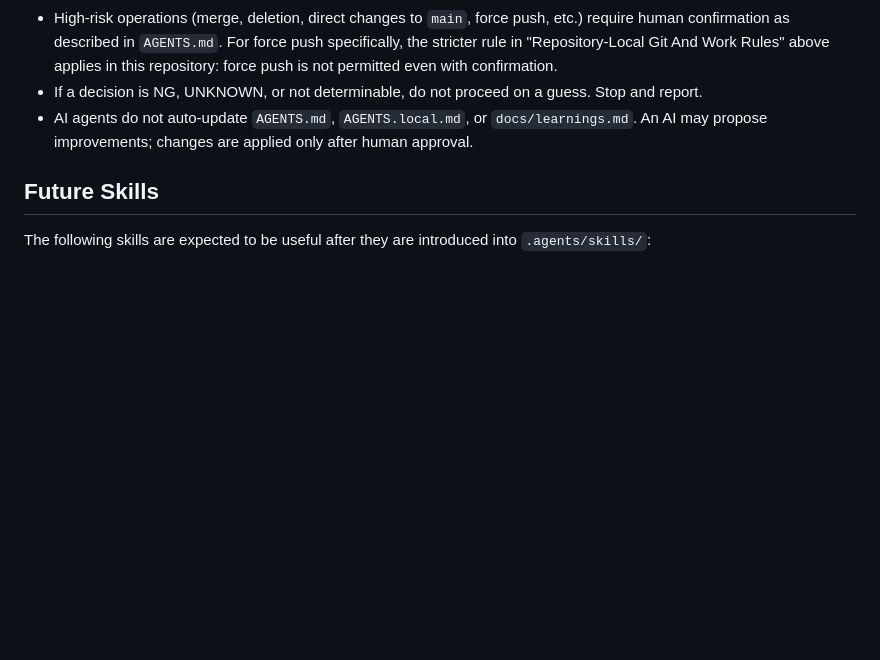
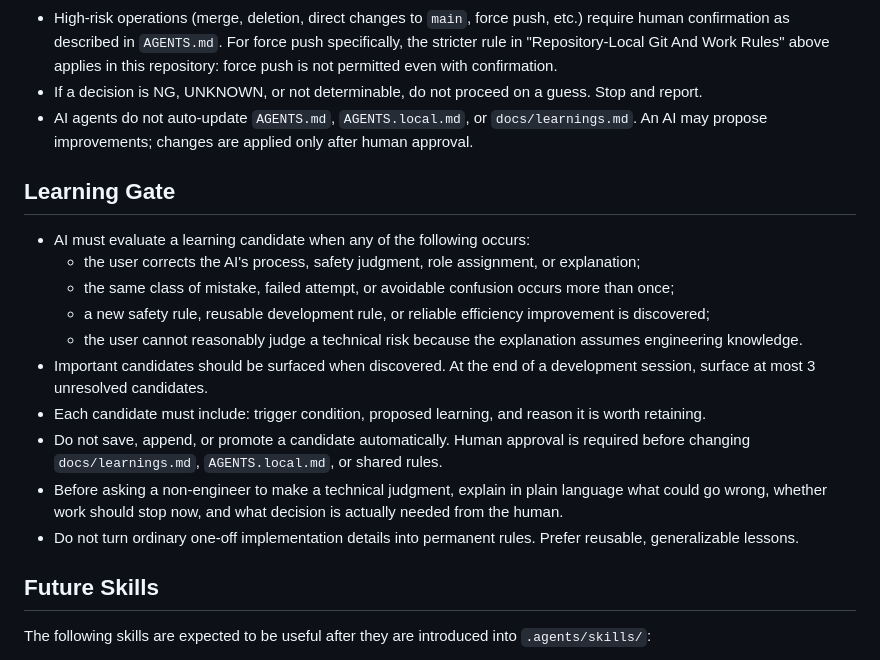
Before and after one commit to 311experience-gisikoubou/digital-work-order, a Markdown page: AGENTS.local.md, the part around the change. Drawn GitHub-style; blank space fills up the shorter version.

Commit message:
chore: add Learning Gate rules

```diff
--- a/AGENTS.local.md
+++ b/AGENTS.local.md
@@ -80,6 +80,19 @@ Do not expose secrets, tokens, personal information, or production data to an ex
 - If a decision is NG, UNKNOWN, or not determinable, do not proceed on a guess. Stop and report.
 - AI agents do not auto-update `AGENTS.md`, `AGENTS.local.md`, or `docs/learnings.md`. An AI may propose improvements; changes are applied only after human approval.
 
+## Learning Gate
+
+- AI must evaluate a learning candidate when any of the following occurs:
+  - the user corrects the AI's process, safety judgment, role assignment, or explanation;
+  - the same class of mistake, failed attempt, or avoidable confusion occurs more than once;
+  - a new safety rule, reusable development rule, or reliable efficiency improvement is discovered;
+  - the user cannot reasonably judge a technical risk because the explanation assumes engineering knowledge.
+- Important candidates should be surfaced when discovered. At the end of a development session, surface at most 3 unresolved candidates.
+- Each candidate must include: trigger condition, proposed learning, and reason it is worth retaining.
+- Do not save, append, or promote a candidate automatically. Human approval is required before changing `docs/learnings.md`, `AGENTS.local.md`, or shared rules.
+- Before asking a non-engineer to make a technical judgment, explain in plain language what could go wrong, whether work should stop now, and what decision is actually needed from the human.
+- Do not turn ordinary one-off implementation details into permanent rules. Prefer reusable, generalizable lessons.
+
 ## Future Skills
 
 The following skills are expected to be useful after they are introduced into `.agents/skills/`:
```
